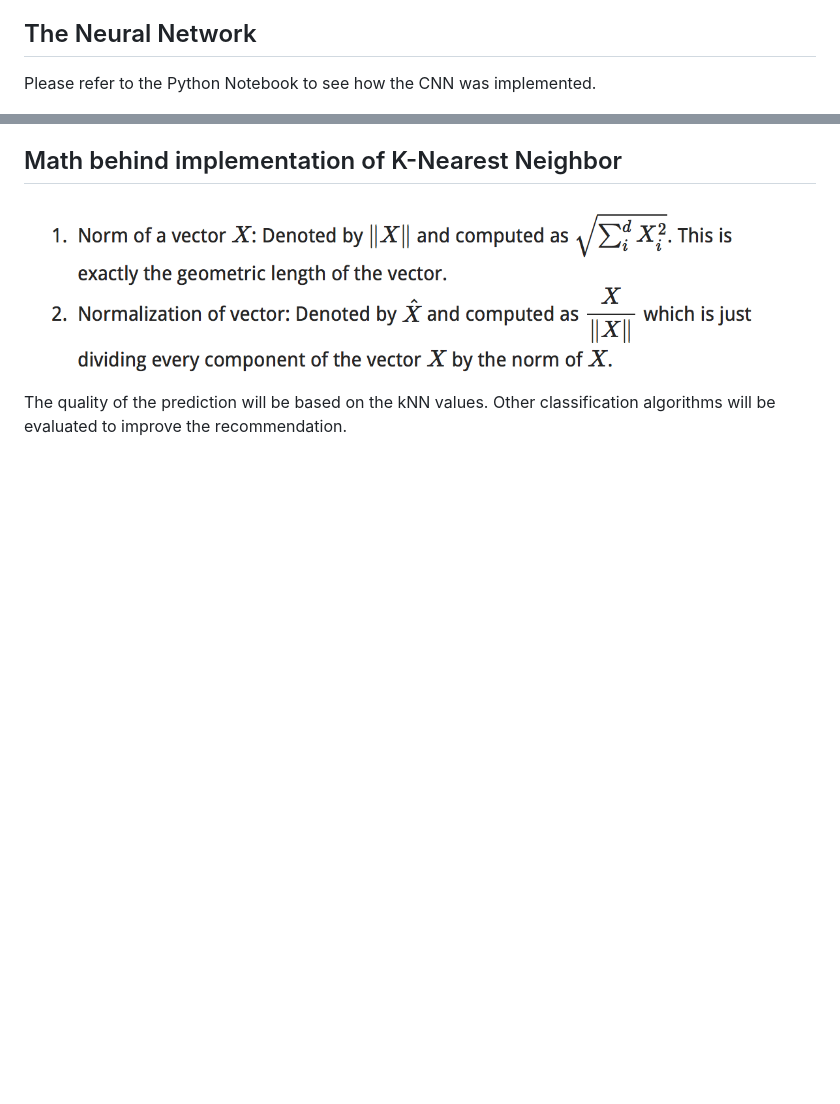
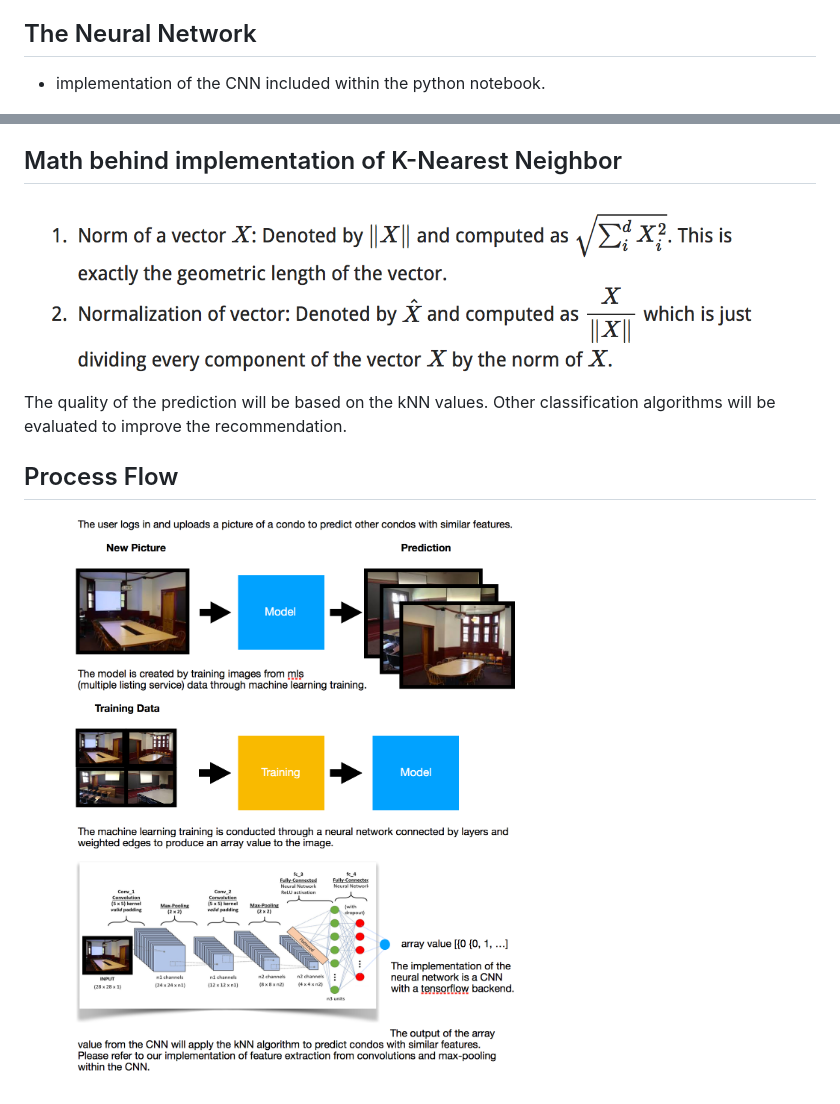
Before and after one commit to aloha-fim/speculator, a Markdown page: README.md, 2 parts joined by grey strips. GitHub-like rendering; pictures changed too: img/process_flows.png (added); blank space fills up the shorter version.

Commit message:
process flow readme

```diff
--- a/README.md
+++ b/README.md
@@ -114,7 +114,7 @@ which will be derived by prediction from the CNN.
 
 The Neural Network
 ---
-Please refer to the Python Notebook to see how the CNN was implemented.
+* implementation of the CNN included within the python notebook.
 
 ![picture](/img/vgg.png)
 
@@ -134,3 +134,7 @@ Math behind implementation of K-Nearest Neighbor
 ---
 ![picture](/img/euclidmath.png)
 The quality of the prediction will be based on the kNN values.  Other classification algorithms will be evaluated to improve the recommendation.
+
+Process Flow
+---
+![picture](/img/process_flows.png)
```
Also changed, not shown: 2 other files.
